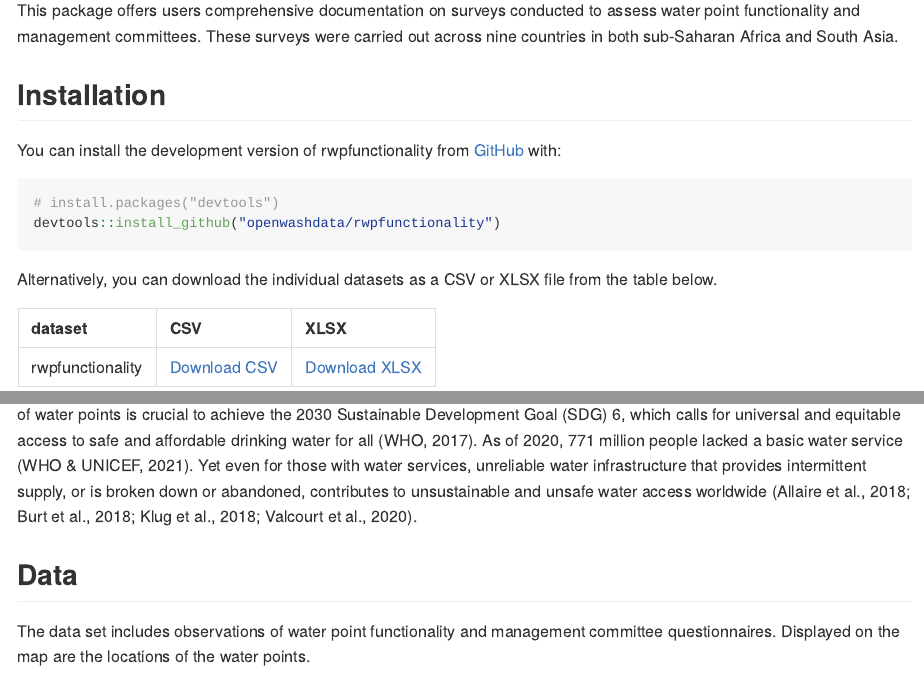
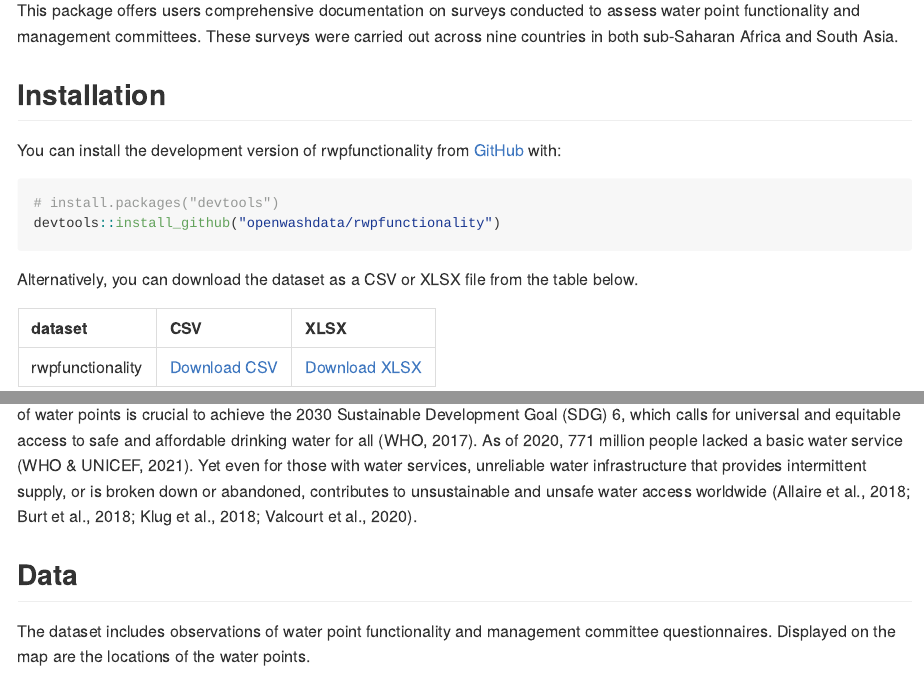
Before and after one commit to openwashdata/rwpfunctionality, an R Markdown document (README.Rmd): the page in a window 1100 px wide, from 110 px down, and a second part further down, joined at a grey line. Rendered offline with R 4.5, knitr and Pandoc, with nearby package versions; some code elsewhere in the file could not run offline.

Commit message:
Update README

````diff
--- a/README.Rmd
+++ b/README.Rmd
@@ -37,7 +37,7 @@ You can install the development version of rwpfunctionality from [GitHub](https:
 devtools::install_github("openwashdata/rwpfunctionality")
 ```
 
-Alternatively, you can download the individual datasets as a CSV or XLSX
+Alternatively, you can download the dataset as a CSV or XLSX
 file from the table below.
 
 ```{r, echo=FALSE, message=FALSE, warning=FALSE}
@@ -63,17 +63,17 @@ Sustained functionality of rural water systems is a global challenge. Addressing
 
 ## Data
 
-The data set includes observations of water point functionality and management committee questionnaires. Displayed on the map are the locations of the water points.
+The dataset includes observations of water point functionality and management committee questionnaires. Displayed on the map are the locations of the water points.
 
 ![](man/figures/map.png)
 
-The package provides access to one single data set.
+The package provides access to one single dataset.
 
 ```{r, echo = TRUE}
 library(rwpfunctionality)
 ```
 
-The `rwpfunctionality` data set has `r ncol(rwpfunctionality)`
+The `rwpfunctionality` dataset has `r ncol(rwpfunctionality)`
 variables and `r nrow(rwpfunctionality)` observations. For an overview
 of the variable names, see the following table.
 
@@ -130,7 +130,7 @@ ggplot(rwpfunctionality, aes(x = wptype)) +
   coord_flip()  # Flip coordinates to make it horizontal
 ```
 
-This plot provides insight into the distribution of different types of water points present in the data set. Understanding the prevalence of each type is valuable for various purposes, such as evaluating the functionality of each type to inform future development projects. For instance, it helps identifying which types are more common and could potentially inform decisions on prioritizing maintenance or constructing more efficient or suitable water point types.
+This plot provides insight into the distribution of different types of water points present in the dataset. Understanding the prevalence of each type is valuable for various purposes, such as evaluating the functionality of each type to inform future development projects. For instance, it helps identifying which types are more common and could potentially inform decisions on prioritizing maintenance or constructing more efficient or suitable water point types.
 
 ## License
 
````
